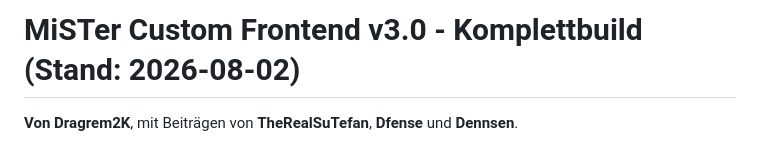
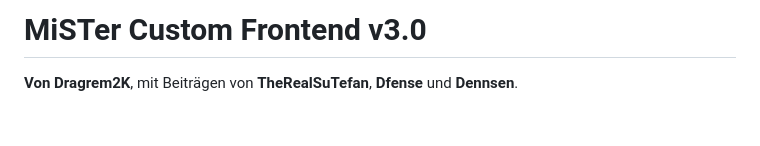
Before and after one commit to dragrem2k-coder/mister-frontend, a Markdown page: README.md, the part around the change. GitHub-like rendering; blank space fills up the shorter version.

```diff
--- a/README.md
+++ b/README.md
@@ -1,4 +1,4 @@
-# MiSTer Custom Frontend v3.0 - Komplettbuild (Stand: 2026-08-02)
+# MiSTer Custom Frontend v3.0
 
 **Von Dragrem2K**, mit Beiträgen von **TheRealSuTefan**, **Dfense**
 und **Dennsen**.
```
Also changed, not shown: VORSCHAU.md (+1 -1 lines).
